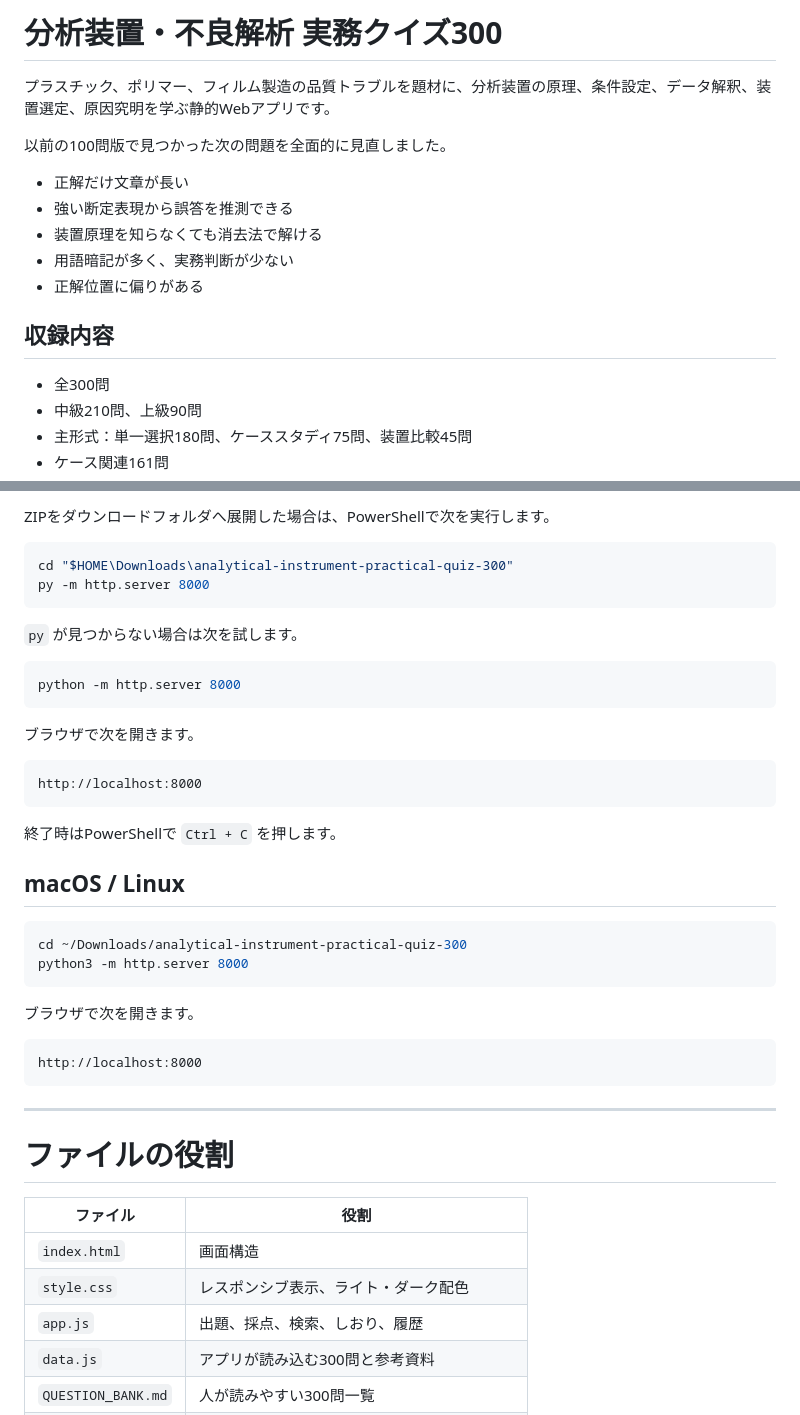
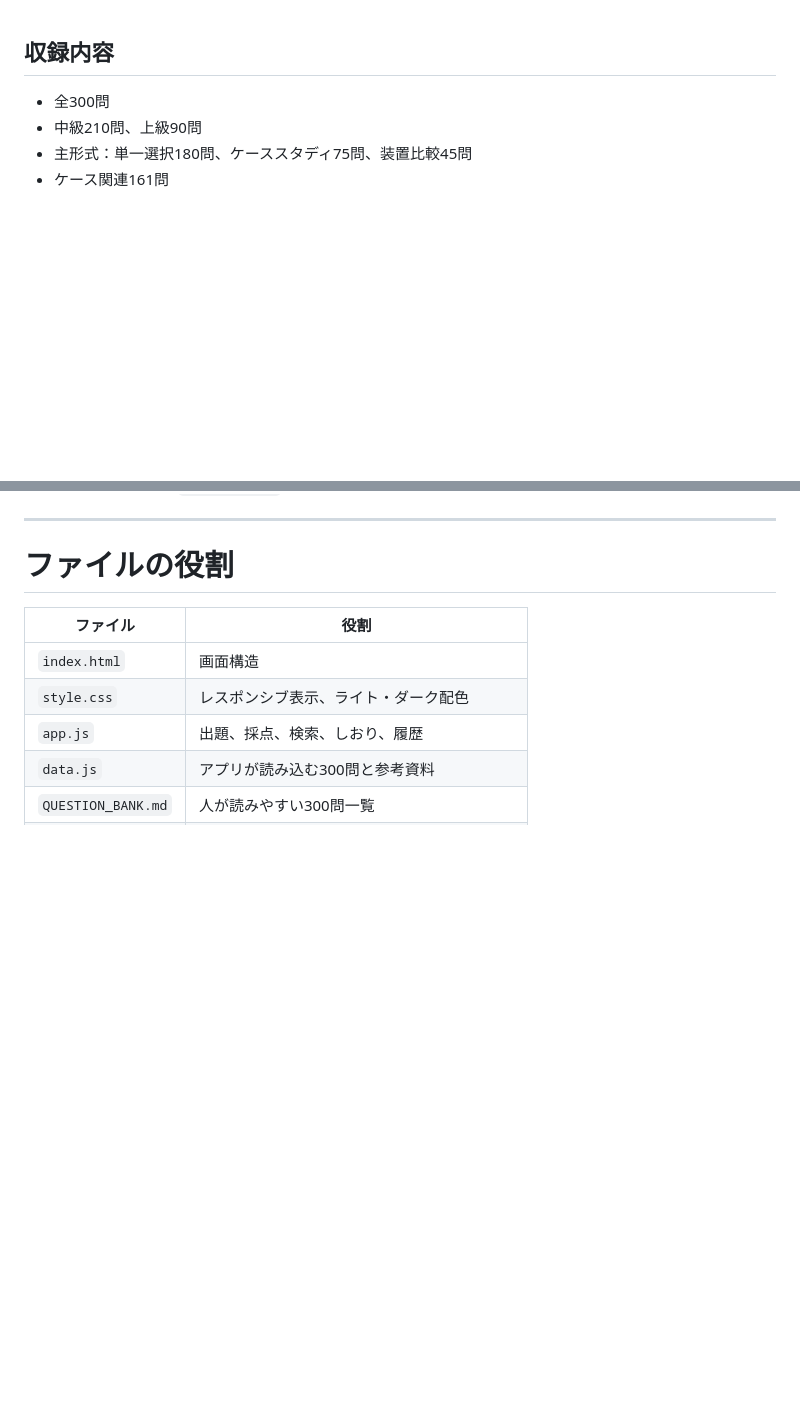
Before and after one commit to Yu-minm/analytical-instrument-practical-quiz-300, a Markdown page: README.md, 2 parts joined by grey strips. Drawn GitHub-style; blank space fills up the shorter version.

````diff
--- a/README.md
+++ b/README.md
@@ -1,15 +1,3 @@
-# 分析装置・不良解析 実務クイズ300
-
-プラスチック、ポリマー、フィルム製造の品質トラブルを題材に、分析装置の原理、条件設定、データ解釈、装置選定、原因究明を学ぶ静的Webアプリです。
-
-以前の100問版で見つかった次の問題を全面的に見直しました。
-
-- 正解だけ文章が長い
-- 強い断定表現から誤答を推測できる
-- 装置原理を知らなくても消去法で解ける
-- 用語暗記が多く、実務判断が少ない
-- 正解位置に偏りがある
-
 ## 収録内容
 
 - 全300問
@@ -132,36 +29,3 @@ https://GitHubユーザー名.github.io/analytical-instrument-practical-quiz-300
-ZIPをダウンロードフォルダへ展開した場合は、PowerShellで次を実行します。
-
-```powershell
-cd "$HOME\Downloads\analytical-instrument-practical-quiz-300"
-py -m http.server 8000
-```
-
-`py` が見つからない場合は次を試します。
-
-```powershell
-python -m http.server 8000
-```
-
-ブラウザで次を開きます。
-
-```text
-http://localhost:8000
-```
-
-終了時はPowerShellで `Ctrl + C` を押します。
-
-## macOS / Linux
-
-```bash
-cd ~/Downloads/analytical-instrument-practical-quiz-300
-python3 -m http.server 8000
-```
-
-ブラウザで次を開きます。
-
-```text
-http://localhost:8000
-```
 
 ---
 
````
Also changed, not shown: other parts of README.md (+0 -91 lines).
